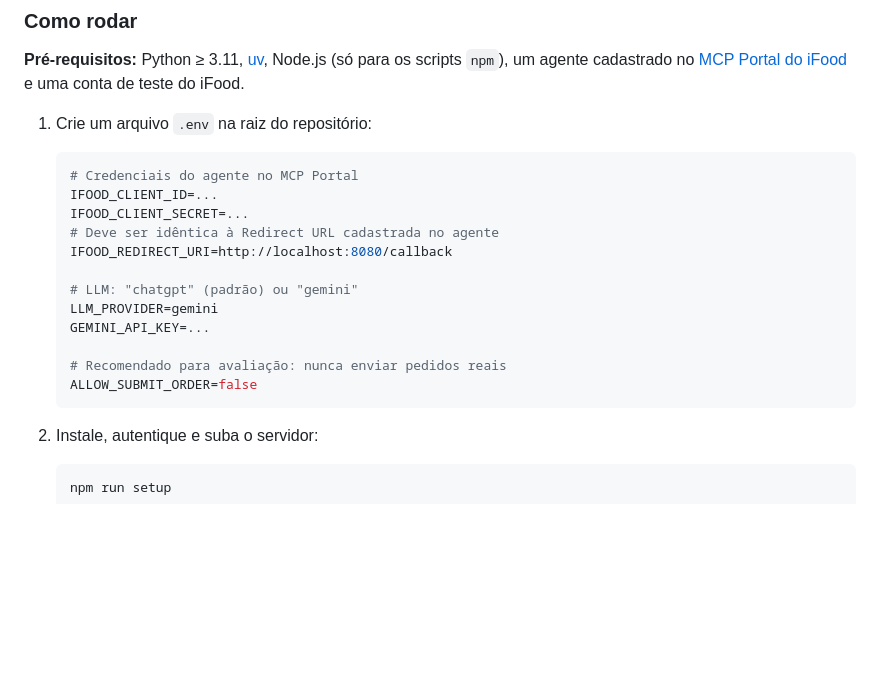
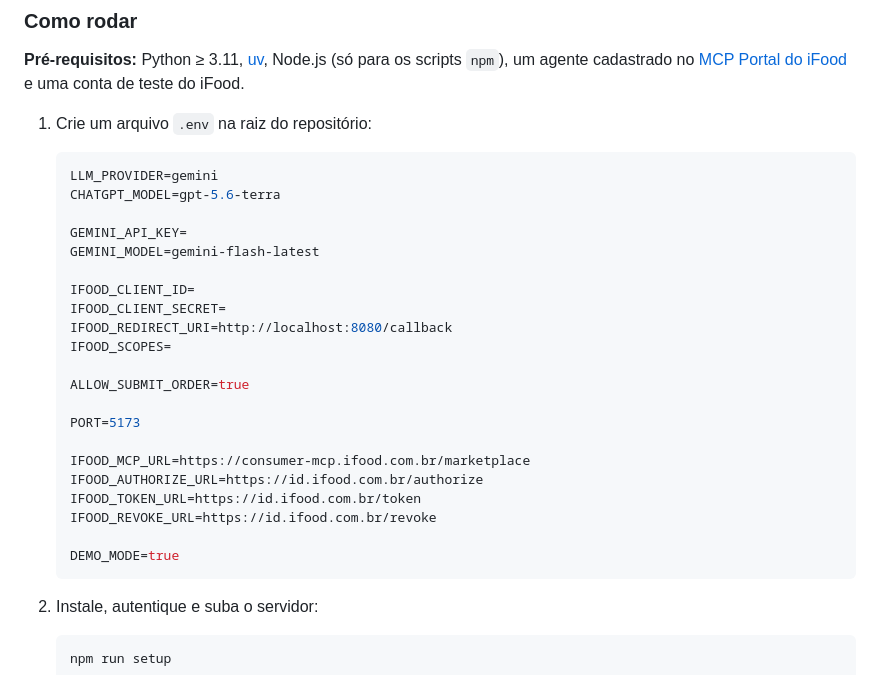
Before and after one commit to ginoventa/hackathon-ifood, a Markdown page: README.md, the part around the change. Rendered like a GitHub page; blank space fills up the shorter version.

Commit message:
readme att

````diff
--- a/README.md
+++ b/README.md
@@ -280,18 +280,27 @@ Catálogo completo da demo, com fontes e cenários: [docs/demo-catalogo.md](docs
 1. Crie um arquivo `.env` na raiz do repositório:
 
    ```ini
-   # Credenciais do agente no MCP Portal
-   IFOOD_CLIENT_ID=...
-   IFOOD_CLIENT_SECRET=...
-   # Deve ser idêntica à Redirect URL cadastrada no agente
+   LLM_PROVIDER=gemini
+   CHATGPT_MODEL=gpt-5.6-terra
+
+   GEMINI_API_KEY=
+   GEMINI_MODEL=gemini-flash-latest
+
+   IFOOD_CLIENT_ID=
+   IFOOD_CLIENT_SECRET=
    IFOOD_REDIRECT_URI=http://localhost:8080/callback
+   IFOOD_SCOPES=
 
-   # LLM: "chatgpt" (padrão) ou "gemini"
-   LLM_PROVIDER=gemini
-   GEMINI_API_KEY=...
+   ALLOW_SUBMIT_ORDER=true
 
-   # Recomendado para avaliação: nunca enviar pedidos reais
-   ALLOW_SUBMIT_ORDER=false
+   PORT=5173
+
+   IFOOD_MCP_URL=https://consumer-mcp.ifood.com.br/marketplace
+   IFOOD_AUTHORIZE_URL=https://id.ifood.com.br/authorize
+   IFOOD_TOKEN_URL=https://id.ifood.com.br/token
+   IFOOD_REVOKE_URL=https://id.ifood.com.br/revoke
+
+   DEMO_MODE=true
    ```
 
 2. Instale, autentique e suba o servidor:
````
